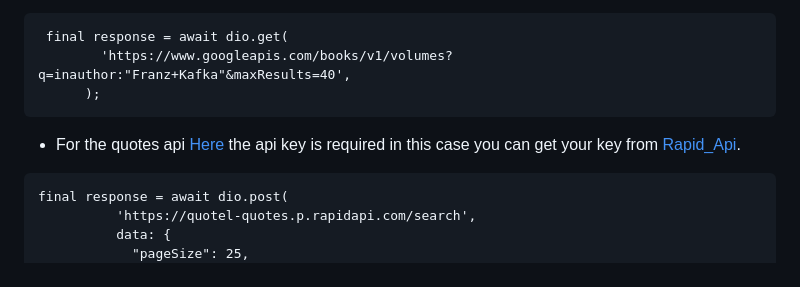
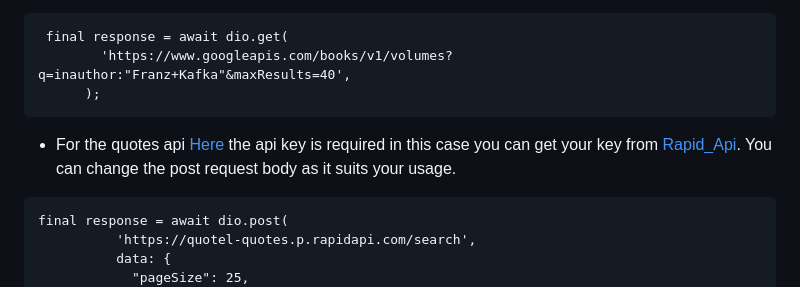
Before and after one commit to mo7amedaliEbaid/kafka, a Markdown page: README.md, the part around the change. Rendered like a GitHub page.

````diff
--- a/README.md
+++ b/README.md
@@ -24,7 +24,7 @@ A flutter project for the novels and quotes of [Franz_Kafka](https://en.wikipedi
         'https://www.googleapis.com/books/v1/volumes?q=inauthor:"Franz+Kafka"&maxResults=40',
       );
 ```
-- For the quotes api [Here](https://rapidapi.com/skjaldbaka17/api/quotel-quotes) the api key is required in this case you can get your key from [Rapid_Api](https://rapidapi.com/hub).
+- For the quotes api [Here](https://rapidapi.com/skjaldbaka17/api/quotel-quotes) the api key is required in this case you can get your key from [Rapid_Api](https://rapidapi.com/hub). You can change the post request body as it suits your usage.
 ```
 final response = await dio.post(
           'https://quotel-quotes.p.rapidapi.com/search',
````
